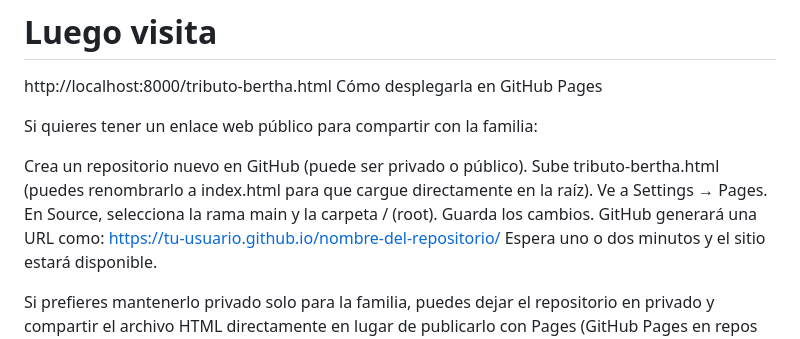
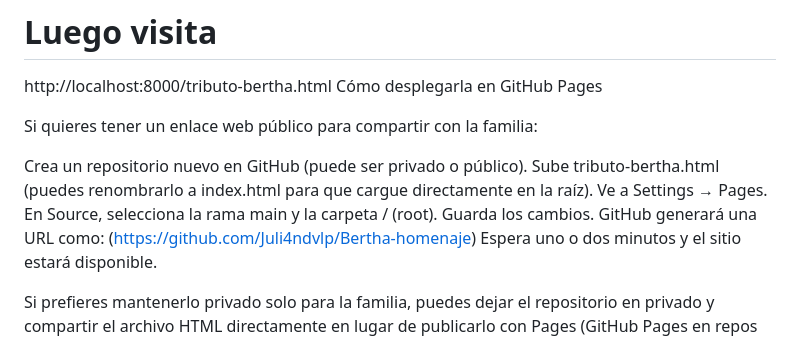
Before and after one commit to Juli4ndvlp/Bertha-homenaje, a Markdown page: README.md, the part around the change. Drawn GitHub-style.

Commit message:
last update

```diff
--- a/README.md
+++ b/README.md
@@ -69,7 +69,7 @@ Sube tributo-bertha.html (puedes renombrarlo a index.html para que cargue direct
 Ve a Settings → Pages.
 En Source, selecciona la rama main y la carpeta / (root).
 Guarda los cambios. GitHub generará una URL como:
-  [ https://tu-usuario.github.io/nombre-del-repositorio/](https://github.com/Juli4ndvlp/Bertha-homenaje)
+  (https://github.com/Juli4ndvlp/Bertha-homenaje)
 Espera uno o dos minutos y el sitio estará disponible.
 
 Si prefieres mantenerlo privado solo para la familia, puedes dejar el repositorio en privado y compartir el archivo HTML directamente en lugar de publicarlo con Pages (GitHub Pages en repos privados requiere un plan de pago).
```
